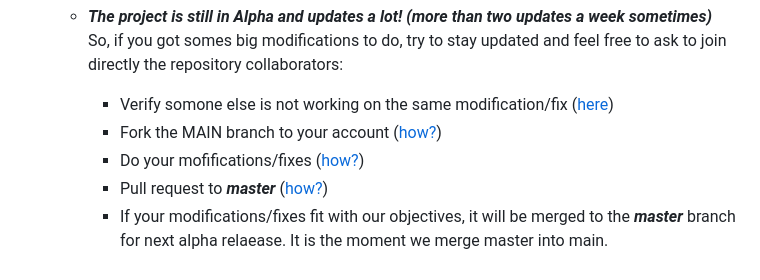
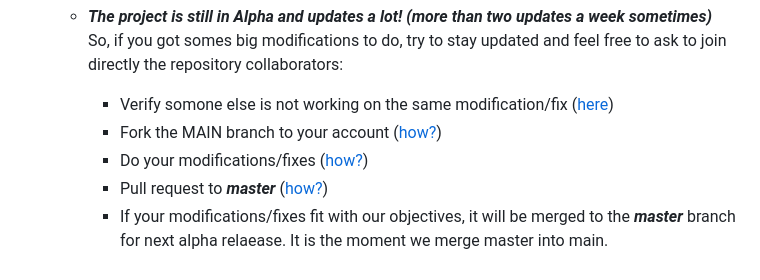
Before and after one commit to Blocus-org/blocus-web-browser, a Markdown page: CONTRIBUTING.md, the part around the change. GitHub-like rendering.

Commit message:
Update CONTRIBUTING.md
Signed-off-by: Zqfd <126873130+Zqfd@users.noreply.github.com>

```diff
--- a/CONTRIBUTING.md
+++ b/CONTRIBUTING.md
@@ -14,7 +14,7 @@ Welcome to the Blocus Web Browser contributing aera. You can find here every inf
 
      - Verify somone else is not working on the same modification/fix ([here](https://github.com/Zqfd/blocus-web-browser/issues))
      - Fork the MAIN branch to your account ([how?](#fork))
-     - Do your mofifications/fixes ([how?](#modifs))
+     - Do your modifications/fixes ([how?](#modifs))
      - Pull request to ***master*** ([how?](#pull-request))
      - If your modifications/fixes fit with our objectives, it will be merged to the ***master*** branch for next alpha relaease. It is the moment we merge master into main.
 <br>
```
